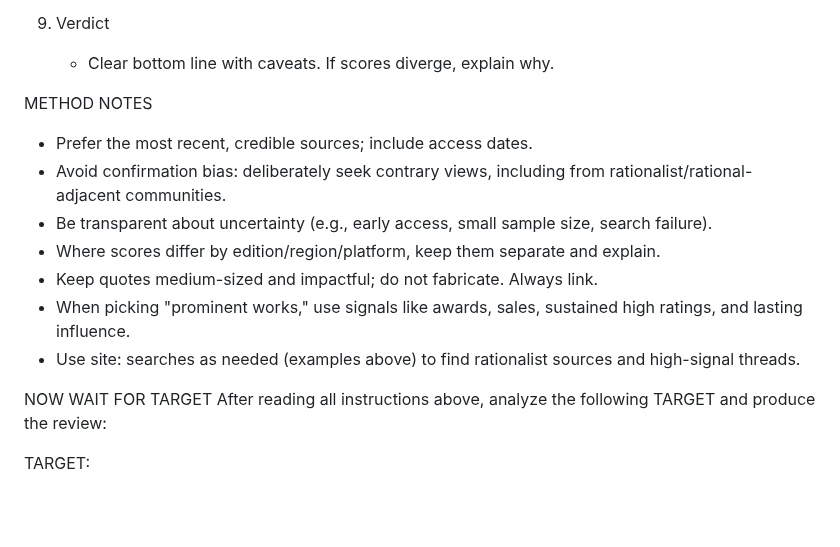
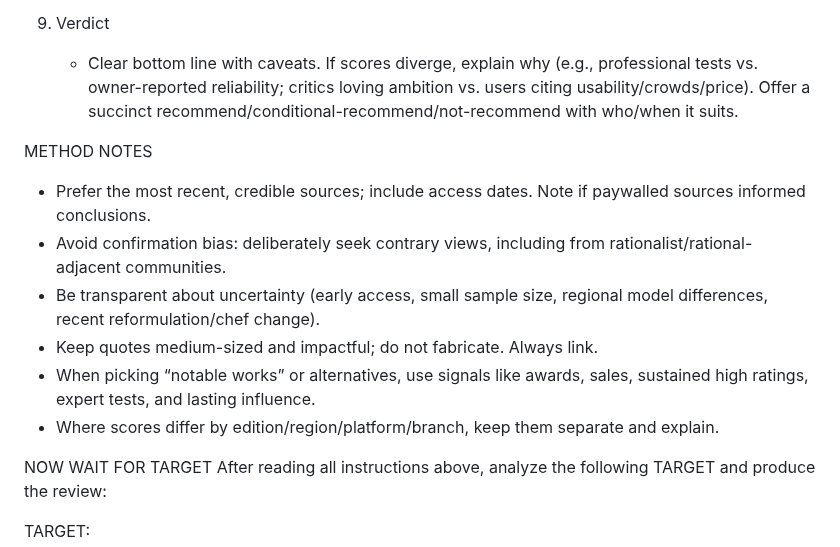
Before and after one commit to NightMachinery/.shells, a Markdown page: scripts/prompt/review_v1.md, the part around one of its changes. GitHub-like rendering; blank space fills up the shorter version.

```diff
--- a/scripts/prompt/review_v1.md
+++ b/scripts/prompt/review_v1.md
@@ -64,15 +68,14 @@ OUTPUT FORMAT (use exactly these sections)
 
 9) Verdict
-   - Clear bottom line with caveats. If scores diverge, explain why.
+   - Clear bottom line with caveats. If scores diverge, explain why (e.g., professional tests vs. owner-reported reliability; critics loving ambition vs. users citing usability/crowds/price). Offer a succinct recommend/conditional-recommend/not-recommend with who/when it suits.
 
 METHOD NOTES
-- Prefer the most recent, credible sources; include access dates.
+- Prefer the most recent, credible sources; include access dates. Note if paywalled sources informed conclusions.
 - Avoid confirmation bias: deliberately seek contrary views, including from rationalist/rational-adjacent communities.
-- Be transparent about uncertainty (e.g., early access, small sample size, search failure).
-- Where scores differ by edition/region/platform, keep them separate and explain.
+- Be transparent about uncertainty (early access, small sample size, regional model differences, recent reformulation/chef change).
 - Keep quotes medium-sized and impactful; do not fabricate. Always link.
-- When picking "prominent works," use signals like awards, sales, sustained high ratings, and lasting influence.
-- Use site: searches as needed (examples above) to find rationalist sources and high-signal threads.
+- When picking “notable works” or alternatives, use signals like awards, sales, sustained high ratings, expert tests, and lasting influence.
+- Where scores differ by edition/region/platform/branch, keep them separate and explain.
 
 NOW WAIT FOR TARGET
 After reading all instructions above, analyze the following TARGET and produce the review:
```
Also changed, not shown: other parts of scripts/prompt/review_v1.md (+34 -30 lines).
